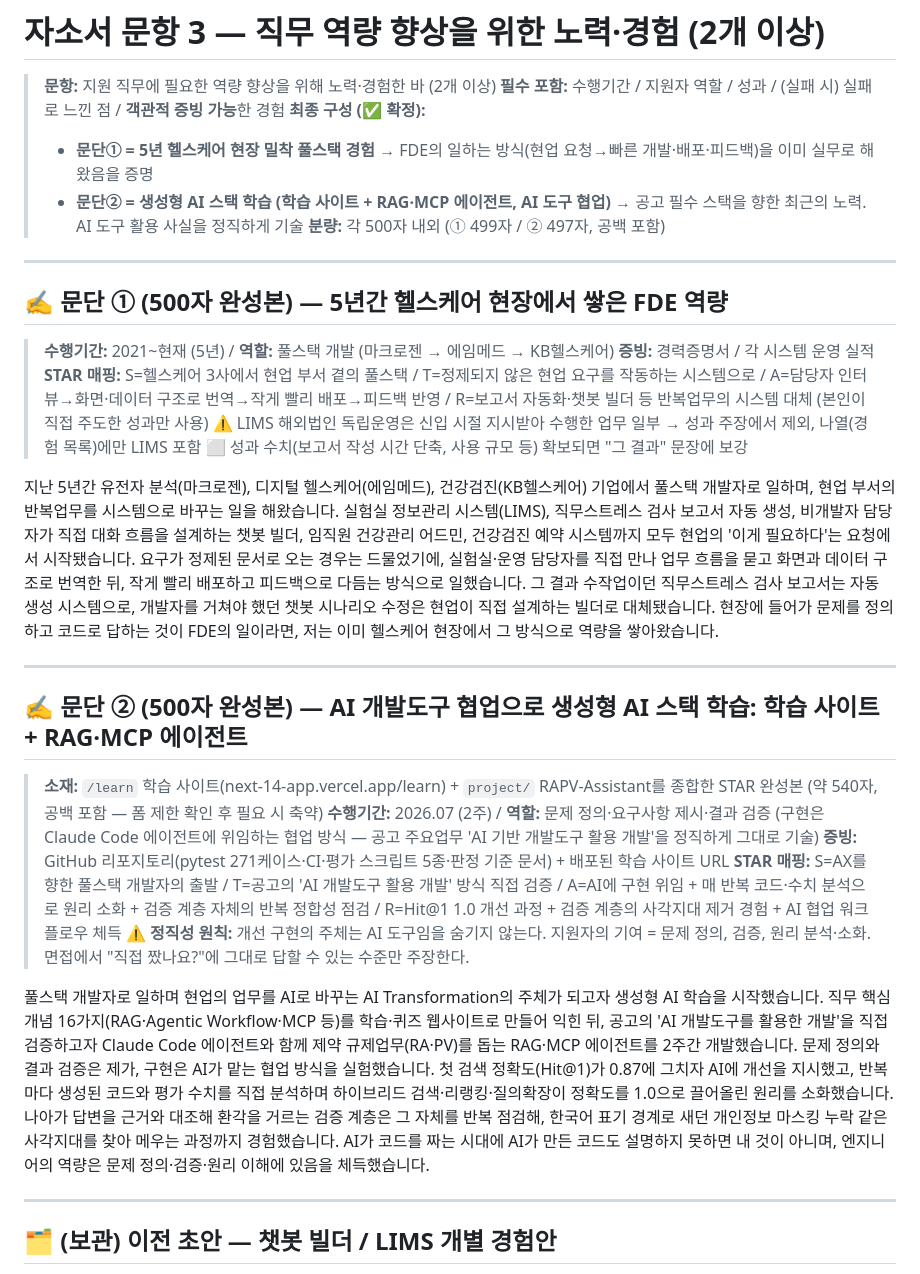
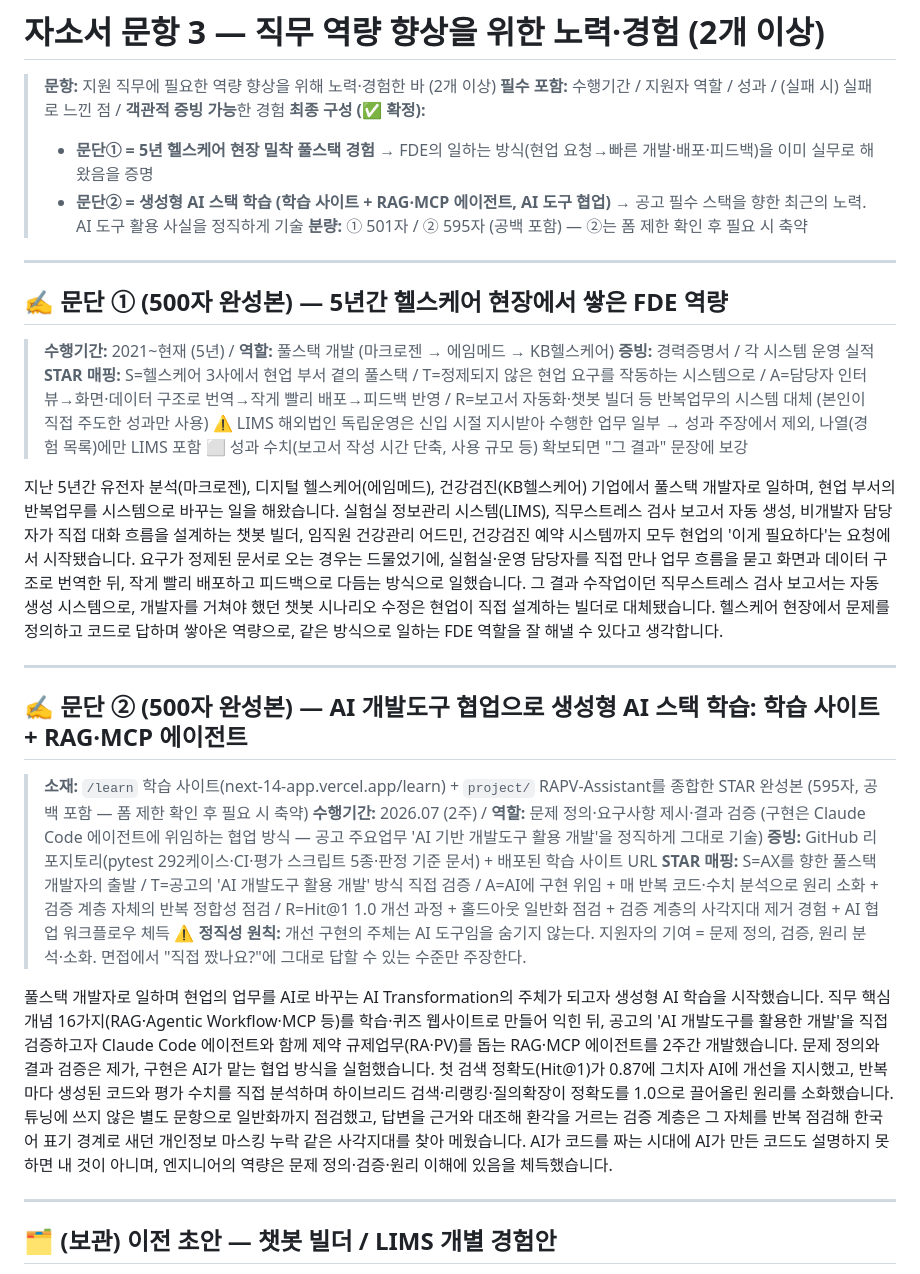
Before and after one commit to chaeyoo/letsgogc, a Markdown page: 05_자소서_문항3.md, the part around one of its changes. Drawn GitHub-style.

```diff
--- a/05_자소서_문항3.md
+++ b/05_자소서_문항3.md
@@ -5,7 +5,7 @@
 > **최종 구성 (✅ 확정):**
 > - **문단① = 5년 헬스케어 현장 밀착 풀스택 경험** → FDE의 일하는 방식(현업 요청→빠른 개발·배포·피드백)을 이미 실무로 해왔음을 증명
 > - **문단② = 생성형 AI 스택 학습 (학습 사이트 + RAG·MCP 에이전트, AI 도구 협업)** → 공고 필수 스택을 향한 최근의 노력. AI 도구 활용 사실을 정직하게 기술
-> **분량:** 각 500자 내외 (① 499자 / ② 497자, 공백 포함)
+> **분량:** ① 501자 / ② 595자 (공백 포함) — ②는 폼 제한 확인 후 필요 시 축약
 
 ---
 
@@ -17,19 +17,19 @@
 > ⚠️ LIMS 해외법인 독립운영은 신입 시절 지시받아 수행한 업무 일부 → 성과 주장에서 제외, 나열(경험 목록)에만 LIMS 포함
 > ⬜ 성과 수치(보고서 작성 시간 단축, 사용 규모 등) 확보되면 "그 결과" 문장에 보강
 
-지난 5년간 유전자 분석(마크로젠), 디지털 헬스케어(에임메드), 건강검진(KB헬스케어) 기업에서 풀스택 개발자로 일하며, 현업 부서의 반복업무를 시스템으로 바꾸는 일을 해왔습니다. 실험실 정보관리 시스템(LIMS), 직무스트레스 검사 보고서 자동 생성, 비개발자 담당자가 직접 대화 흐름을 설계하는 챗봇 빌더, 임직원 건강관리 어드민, 건강검진 예약 시스템까지 모두 현업의 '이게 필요하다'는 요청에서 시작됐습니다. 요구가 정제된 문서로 오는 경우는 드물었기에, 실험실·운영 담당자를 직접 만나 업무 흐름을 묻고 화면과 데이터 구조로 번역한 뒤, 작게 빨리 배포하고 피드백으로 다듬는 방식으로 일했습니다. 그 결과 수작업이던 직무스트레스 검사 보고서는 자동 생성 시스템으로, 개발자를 거쳐야 했던 챗봇 시나리오 수정은 현업이 직접 설계하는 빌더로 대체됐습니다. 현장에 들어가 문제를 정의하고 코드로 답하는 것이 FDE의 일이라면, 저는 이미 헬스케어 현장에서 그 방식으로 역량을 쌓아왔습니다.
+지난 5년간 유전자 분석(마크로젠), 디지털 헬스케어(에임메드), 건강검진(KB헬스케어) 기업에서 풀스택 개발자로 일하며, 현업 부서의 반복업무를 시스템으로 바꾸는 일을 해왔습니다. 실험실 정보관리 시스템(LIMS), 직무스트레스 검사 보고서 자동 생성, 비개발자 담당자가 직접 대화 흐름을 설계하는 챗봇 빌더, 임직원 건강관리 어드민, 건강검진 예약 시스템까지 모두 현업의 '이게 필요하다'는 요청에서 시작됐습니다. 요구가 정제된 문서로 오는 경우는 드물었기에, 실험실·운영 담당자를 직접 만나 업무 흐름을 묻고 화면과 데이터 구조로 번역한 뒤, 작게 빨리 배포하고 피드백으로 다듬는 방식으로 일했습니다. 그 결과 수작업이던 직무스트레스 검사 보고서는 자동 생성 시스템으로, 개발자를 거쳐야 했던 챗봇 시나리오 수정은 현업이 직접 설계하는 빌더로 대체됐습니다. 헬스케어 현장에서 문제를 정의하고 코드로 답하며 쌓아온 역량으로, 같은 방식으로 일하는 FDE 역할을 잘 해낼 수 있다고 생각합니다.
 
 ---
 
 ## ✍️ 문단 ② (500자 완성본) — AI 개발도구 협업으로 생성형 AI 스택 학습: 학습 사이트 + RAG·MCP 에이전트
 
-> **소재:** `/learn` 학습 사이트(next-14-app.vercel.app/learn) + `project/` RAPV-Assistant를 종합한 STAR 완성본 (약 540자, 공백 포함 — 폼 제한 확인 후 필요 시 축약)
+> **소재:** `/learn` 학습 사이트(next-14-app.vercel.app/learn) + `project/` RAPV-Assistant를 종합한 STAR 완성본 (595자, 공백 포함 — 폼 제한 확인 후 필요 시 축약)
 > **수행기간:** 2026.07 (2주) / **역할:** 문제 정의·요구사항 제시·결과 검증 (구현은 Claude Code 에이전트에 위임하는 협업 방식 — 공고 주요업무 'AI 기반 개발도구 활용 개발'을 정직하게 그대로 기술)
-> **증빙:** GitHub 리포지토리(pytest 271케이스·CI·평가 스크립트 5종·판정 기준 문서) + 배포된 학습 사이트 URL
-> **STAR 매핑:** S=AX를 향한 풀스택 개발자의 출발 / T=공고의 'AI 개발도구 활용 개발' 방식 직접 검증 / A=AI에 구현 위임 + 매 반복 코드·수치 분석으로 원리 소화 + 검증 계층 자체의 반복 정합성 점검 / R=Hit@1 1.0 개선 과정 + 검증 계층의 사각지대 제거 경험 + AI 협업 워크플로우 체득
+> **증빙:** GitHub 리포지토리(pytest 292케이스·CI·평가 스크립트 5종·판정 기준 문서) + 배포된 학습 사이트 URL
+> **STAR 매핑:** S=AX를 향한 풀스택 개발자의 출발 / T=공고의 'AI 개발도구 활용 개발' 방식 직접 검증 / A=AI에 구현 위임 + 매 반복 코드·수치 분석으로 원리 소화 + 검증 계층 자체의 반복 정합성 점검 / R=Hit@1 1.0 개선 과정 + 홀드아웃 일반화 점검 + 검증 계층의 사각지대 제거 경험 + AI 협업 워크플로우 체득
 > ⚠️ **정직성 원칙:** 개선 구현의 주체는 AI 도구임을 숨기지 않는다. 지원자의 기여 = 문제 정의, 검증, 원리 분석·소화. 면접에서 "직접 짰나요?"에 그대로 답할 수 있는 수준만 주장한다.
 
-풀스택 개발자로 일하며 현업의 업무를 AI로 바꾸는 AI Transformation의 주체가 되고자 생성형 AI 학습을 시작했습니다. 직무 핵심 개념 16가지(RAG·Agentic Workflow·MCP 등)를 학습·퀴즈 웹사이트로 만들어 익힌 뒤, 공고의 'AI 개발도구를 활용한 개발'을 직접 검증하고자 Claude Code 에이전트와 함께 제약 규제업무(RA·PV)를 돕는 RAG·MCP 에이전트를 2주간 개발했습니다. 문제 정의와 결과 검증은 제가, 구현은 AI가 맡는 협업 방식을 실험했습니다. 첫 검색 정확도(Hit@1)가 0.87에 그치자 AI에 개선을 지시했고, 반복마다 생성된 코드와 평가 수치를 직접 분석하며 하이브리드 검색·리랭킹·질의확장이 정확도를 1.0으로 끌어올린 원리를 소화했습니다. 나아가 답변을 근거와 대조해 환각을 거르는 검증 계층은 그 자체를 반복 점검해, 한국어 표기 경계로 새던 개인정보 마스킹 누락 같은 사각지대를 찾아 메우는 과정까지 경험했습니다. AI가 코드를 짜는 시대에 AI가 만든 코드도 설명하지 못하면 내 것이 아니며, 엔지니어의 역량은 문제 정의·검증·원리 이해에 있음을 체득했습니다.
+풀스택 개발자로 일하며 현업의 업무를 AI로 바꾸는 AI Transformation의 주체가 되고자 생성형 AI 학습을 시작했습니다. 직무 핵심 개념 16가지(RAG·Agentic Workflow·MCP 등)를 학습·퀴즈 웹사이트로 만들어 익힌 뒤, 공고의 'AI 개발도구를 활용한 개발'을 직접 검증하고자 Claude Code 에이전트와 함께 제약 규제업무(RA·PV)를 돕는 RAG·MCP 에이전트를 2주간 개발했습니다. 문제 정의와 결과 검증은 제가, 구현은 AI가 맡는 협업 방식을 실험했습니다. 첫 검색 정확도(Hit@1)가 0.87에 그치자 AI에 개선을 지시했고, 반복마다 생성된 코드와 평가 수치를 직접 분석하며 하이브리드 검색·리랭킹·질의확장이 정확도를 1.0으로 끌어올린 원리를 소화했습니다. 튜닝에 쓰지 않은 별도 문항으로 일반화까지 점검했고, 답변을 근거와 대조해 환각을 거르는 검증 계층은 그 자체를 반복 점검해 한국어 표기 경계로 새던 개인정보 마스킹 누락 같은 사각지대를 찾아 메웠습니다. AI가 코드를 짜는 시대에 AI가 만든 코드도 설명하지 못하면 내 것이 아니며, 엔지니어의 역량은 문제 정의·검증·원리 이해에 있음을 체득했습니다.
 
 ---
 
```
Also changed, not shown: other parts of 05_자소서_문항3.md (+10 -1 lines), 03_자소서_문항1.md (+3 -3 lines), 04_자소서_문항2.md (+7 -7 lines).
